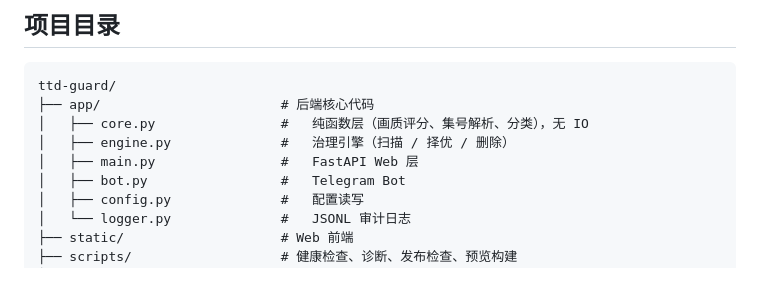
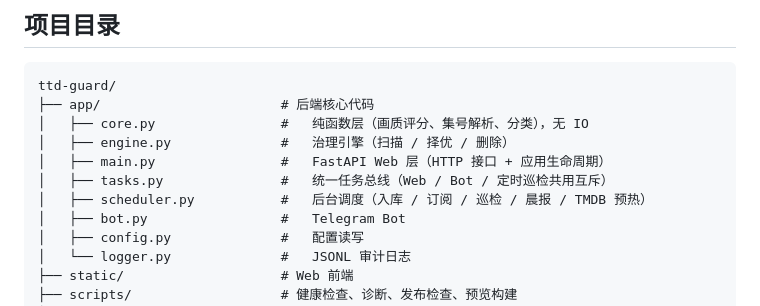
Before and after one commit to xcgtb/tdd-guard, a Markdown page: README.md, the part around the change. Drawn GitHub-style; blank space fills up the shorter version.

Commit message:
docs: README 项目目录补充 tasks.py / scheduler.py
Co-Authored-By: Claude Opus 5.5 (1M context) <noreply@anthropic.com>

```diff
--- a/README.md
+++ b/README.md
@@ -293,7 +293,9 @@ ttd-guard/
 ├── app/                       # 后端核心代码
 │   ├── core.py                #   纯函数层（画质评分、集号解析、分类），无 IO
 │   ├── engine.py              #   治理引擎（扫描 / 择优 / 删除）
-│   ├── main.py                #   FastAPI Web 层
+│   ├── main.py                #   FastAPI Web 层（HTTP 接口 + 应用生命周期）
+│   ├── tasks.py               #   统一任务总线（Web / Bot / 定时巡检共用互斥）
+│   ├── scheduler.py           #   后台调度（入库 / 订阅 / 巡检 / 晨报 / TMDB 预热）
 │   ├── bot.py                 #   Telegram Bot
 │   ├── config.py              #   配置读写
 │   └── logger.py              #   JSONL 审计日志
```
